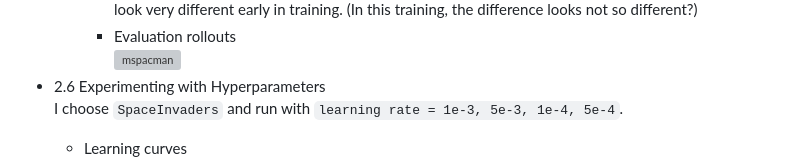
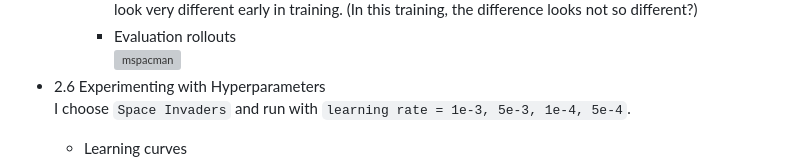
Before and after one commit to genecoding/Berkeley-CS285-Deep-RL-Fall2023, a Markdown page: hw3/README.md, the part around the change. Rendered like a GitHub page; grey boxes are pictures that could not be loaded.

```diff
--- a/hw3/README.md
+++ b/hw3/README.md
@@ -49,7 +49,7 @@ Fix two bugs in `MemoryEfficientReplayBuffer`.
     * Evaluation rollouts
       ![mspacman]
 * 2.6 Experimenting with Hyperparameters
-  I choose `SpaceInvaders` and run with `learning rate = 1e-3, 5e-3, 1e-4, 5e-4`.
+  I choose `Space Invaders` and run with `learning rate = 1e-3, 5e-3, 1e-4, 5e-4`.
   * Learning curves
     <img src="results/dqn_space invaders.png" width="55%" />
     `lr = 1e-4` works best here.
```
